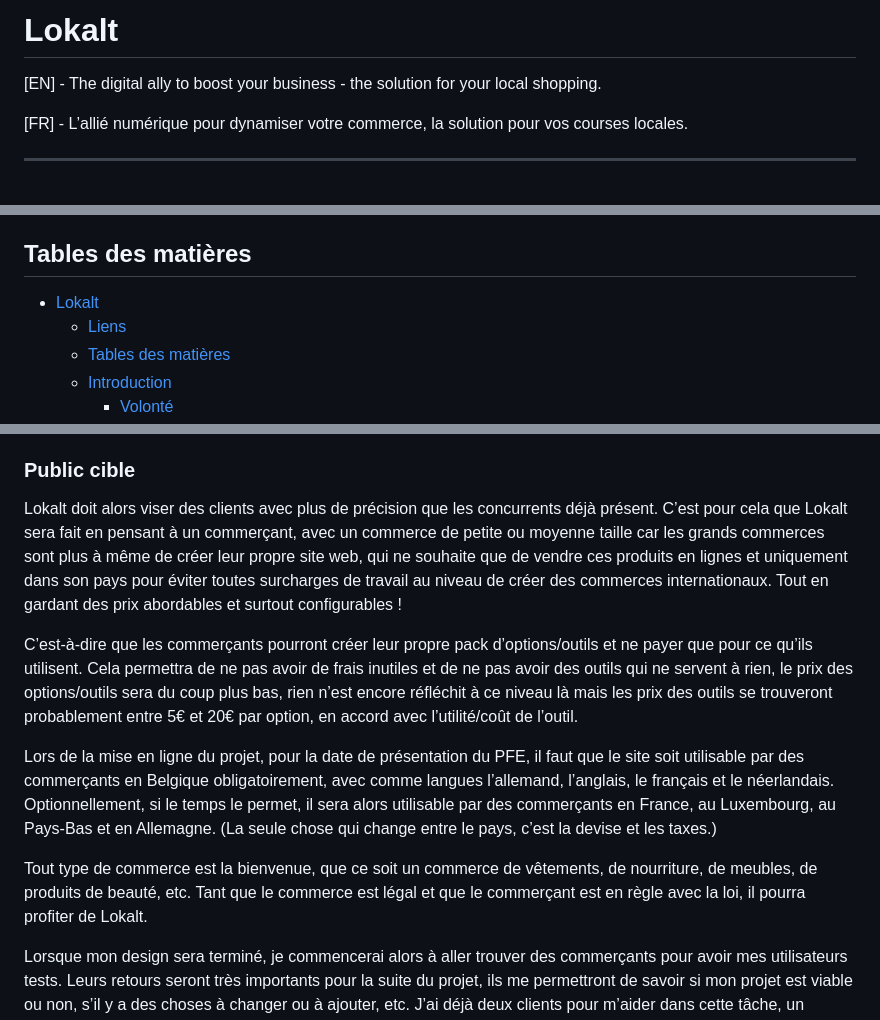
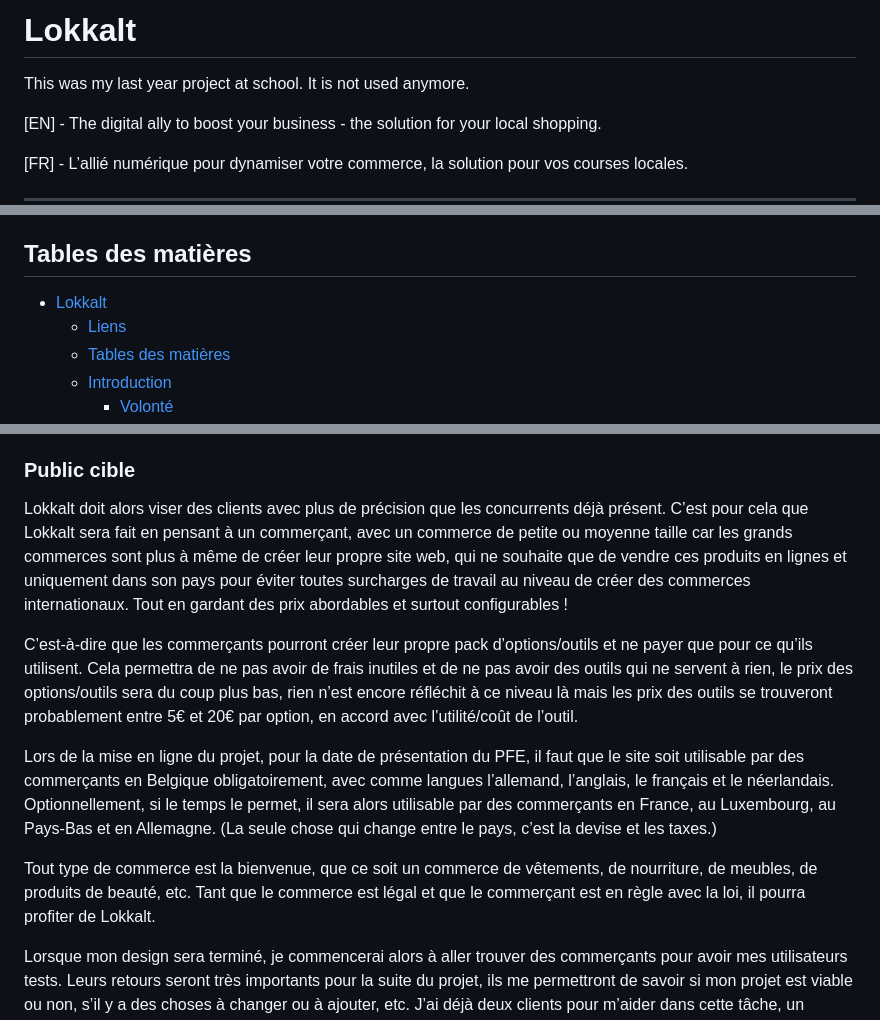
Before and after one commit to justinmassart/lokkalt-public, a Markdown page: README.md, 3 parts joined by grey strips. Rendered like a GitHub page; blank space fills up the shorter version.

```diff
--- a/README.md
+++ b/README.md
@@ -1,4 +1,6 @@
-# Lokalt
+# Lokkalt
+
+This was my last year project at school. It is not used anymore.
 
 [EN] - The digital ally to boost your business - the solution for your local shopping.
 
@@ -16,7 +18,7 @@ _The rest will be redacted in french_
 
 ## Tables des matières
 
-- [Lokalt](#lokalt)
+- [Lokkalt](#lokkalt)
   - [Liens](#liens)
   - [Tables des matières](#tables-des-matières)
   - [Introduction](#introduction)
@@ -51,13 +53,13 @@ En fait, une fois qu’on regarde bien les plateformes comme Shopify ou Wix, on
 
 ### Public cible
 
-Lokalt doit alors viser des clients avec plus de précision que les concurrents déjà présent. C’est pour cela que Lokalt sera fait en pensant à un commerçant, avec un commerce de petite ou moyenne taille car les grands commerces sont plus à même de créer leur propre site web, qui ne souhaite que de vendre ces produits en lignes et uniquement dans son pays pour éviter toutes surcharges de travail au niveau de créer des commerces internationaux. Tout en gardant des prix abordables et surtout configurables !
+Lokkalt doit alors viser des clients avec plus de précision que les concurrents déjà présent. C’est pour cela que Lokkalt sera fait en pensant à un commerçant, avec un commerce de petite ou moyenne taille car les grands commerces sont plus à même de créer leur propre site web, qui ne souhaite que de vendre ces produits en lignes et uniquement dans son pays pour éviter toutes surcharges de travail au niveau de créer des commerces internationaux. Tout en gardant des prix abordables et surtout configurables !
 
 C’est-à-dire que les commerçants pourront créer leur propre pack d’options/outils et ne payer que pour ce qu’ils utilisent. Cela permettra de ne pas avoir de frais inutiles et de ne pas avoir des outils qui ne servent à rien, le prix des options/outils sera du coup plus bas, rien n’est encore réfléchit à ce niveau là mais les prix des outils se trouveront probablement entre 5€ et 20€ par option, en accord avec l’utilité/coût de l’outil.
 
 Lors de la mise en ligne du projet, pour la date de présentation du PFE, il faut que le site soit utilisable par des commerçants en Belgique obligatoirement, avec comme langues l’allemand, l’anglais, le français et le néerlandais. Optionnellement, si le temps le permet, il sera alors utilisable par des commerçants en France, au Luxembourg, au Pays-Bas et en Allemagne. (La seule chose qui change entre le pays, c’est la devise et les taxes.)
 
-Tout type de commerce est la bienvenue, que ce soit un commerce de vêtements, de nourriture, de meubles, de produits de beauté, etc. Tant que le commerce est légal et que le commerçant est en règle avec la loi, il pourra profiter de Lokalt.
+Tout type de commerce est la bienvenue, que ce soit un commerce de vêtements, de nourriture, de meubles, de produits de beauté, etc. Tant que le commerce est légal et que le commerçant est en règle avec la loi, il pourra profiter de Lokkalt.
 
 Lorsque mon design sera terminé, je commencerai alors à aller trouver des commerçants pour avoir mes utilisateurs tests. Leurs retours seront très importants pour la suite du projet, ils me permettront de savoir si mon projet est viable ou non, s’il y a des choses à changer ou à ajouter, etc. J’ai déjà deux clients pour m’aider dans cette tâche, un commerce de vins et un commerce de produits locaux.
 
```
Also changed, not shown: other parts of README.md (+2 -2 lines).
